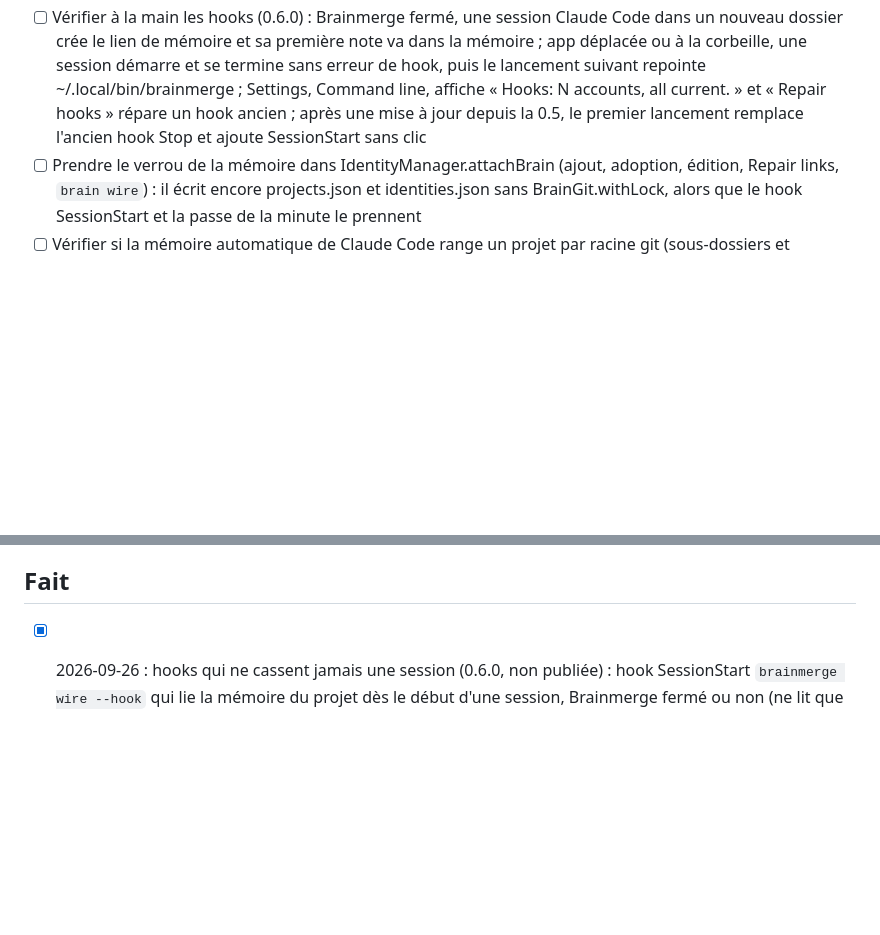
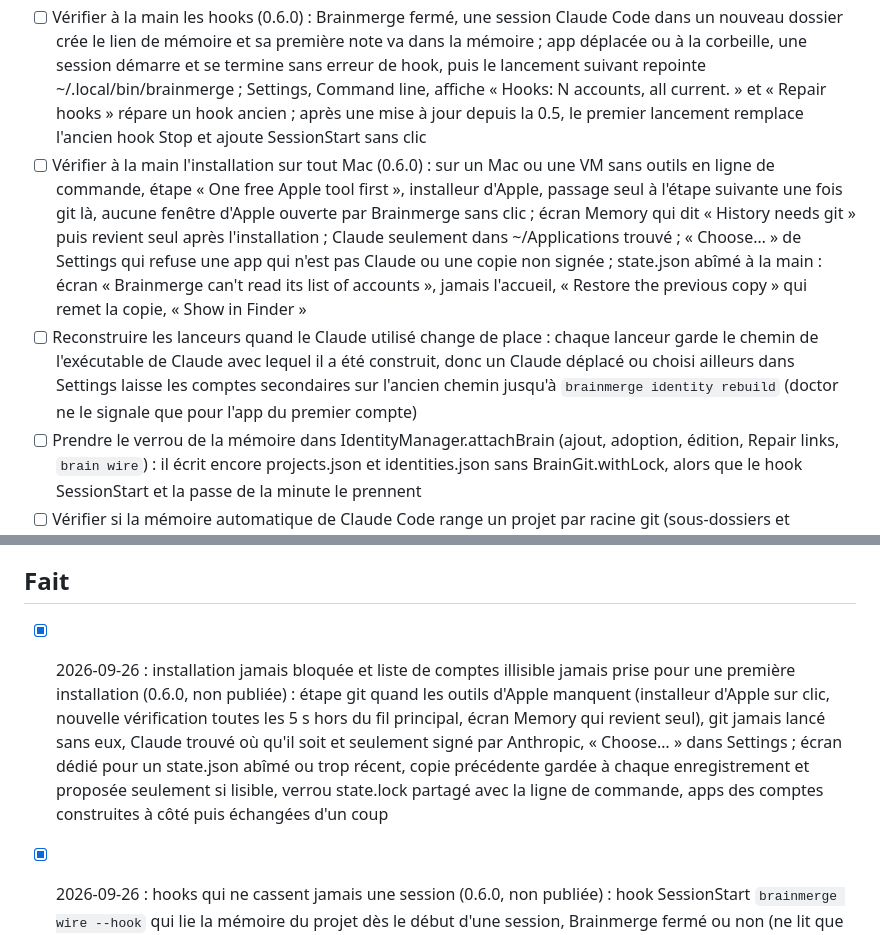
Before and after one commit to ruben4reall/brainmerge, a Markdown page: TASKS.md, 2 parts joined by grey strips. Drawn GitHub-style; blank space fills up the shorter version.

Commit message:
chore: note the setup and state work and its manual checks

```diff
--- a/TASKS.md
+++ b/TASKS.md
@@ -15,6 +15,8 @@
 - [ ] Vérifier à la main dans l'app installée la barre de menus : fermer la fenêtre avec l'icône (Brainmerge reste), clic sur le Dock et « Open Brainmerge » qui rouvrent l'unique fenêtre (même réduite), fenêtre fermée sans l'icône qui quitte, pastilles de couleur et titre « Accounts » rendus dans le menu, « Show » depuis le menu quand Brainmerge n'est pas au premier plan, l'interrupteur qui montre et cache l'icône aussitôt, l'icône glissée hors de la barre qui coupe le réglage (et qui rouvre la fenêtre si elle était fermée : openWindow appelé depuis la scène, non vérifiable en test), Cmd-Q pendant une reconstruction qui attend, réglages (reconstruction auto, app de notes, langue) gardés après une reconstruction en cours
 - [ ] Vérifier à la main dans l'app installée le graphe d'un coffre Obsidian, côte à côte avec Obsidian : menu de source (mémoires, coffres de la liste d'Obsidian, « Choose a vault… »), coffre de Ruben (environ 230 notes après son filtre, groupes de couleurs, zoom 0,55 enregistré, taille à l'écran identique sur Retina), étiquettes qui apparaissent en zoomant, survol qui allume les liens et estompe le reste, clic qui ouvre la note dans Obsidian, clic secondaire ou Option-clic pour l'inspecteur, graph.json changé dans Obsidian qui suit sans bouger la vue, 60 images par seconde ; coffre dans Documents : aucune demande de macOS en ouvrant l'écran Memory (Graph ou Timeline), une seule au choix du coffre ; refus : le graphe dit où l'autoriser (Privacy & Security, Files & Folders), pas le texte du coffre vide ; gros nœud survolé et cliqué sur tout son disque au zoom 8 ; mémoire choisie dans le menu de source retrouvée au relancement ; aucun gel de la fenêtre pendant la demande de macOS
 - [ ] Vérifier à la main les hooks (0.6.0) : Brainmerge fermé, une session Claude Code dans un nouveau dossier crée le lien de mémoire et sa première note va dans la mémoire ; app déplacée ou à la corbeille, une session démarre et se termine sans erreur de hook, puis le lancement suivant repointe ~/.local/bin/brainmerge ; Settings, Command line, affiche « Hooks: N accounts, all current. » et « Repair hooks » répare un hook ancien ; après une mise à jour depuis la 0.5, le premier lancement remplace l'ancien hook Stop et ajoute SessionStart sans clic
+- [ ] Vérifier à la main l'installation sur tout Mac (0.6.0) : sur un Mac ou une VM sans outils en ligne de commande, étape « One free Apple tool first », installeur d'Apple, passage seul à l'étape suivante une fois git là, aucune fenêtre d'Apple ouverte par Brainmerge sans clic ; écran Memory qui dit « History needs git » puis revient seul après l'installation ; Claude seulement dans ~/Applications trouvé ; « Choose… » de Settings qui refuse une app qui n'est pas Claude ou une copie non signée ; state.json abîmé à la main : écran « Brainmerge can't read its list of accounts », jamais l'accueil, « Restore the previous copy » qui remet la copie, « Show in Finder »
+- [ ] Reconstruire les lanceurs quand le Claude utilisé change de place : chaque lanceur garde le chemin de l'exécutable de Claude avec lequel il a été construit, donc un Claude déplacé ou choisi ailleurs dans Settings laisse les comptes secondaires sur l'ancien chemin jusqu'à `brainmerge identity rebuild` (doctor ne le signale que pour l'app du premier compte)
 - [ ] Prendre le verrou de la mémoire dans IdentityManager.attachBrain (ajout, adoption, édition, Repair links, `brain wire`) : il écrit encore projects.json et identities.json sans BrainGit.withLock, alors que le hook SessionStart et la passe de la minute le prennent
 - [ ] Vérifier si la mémoire automatique de Claude Code range un projet par racine git (sous-dossiers et worktrees partagent un dossier de mémoire) : le hook SessionStart lie le dossier de la session (cwd), comme le câblage de la minute ; si c'est la racine git, lier la racine
 - [ ] Refaire une capture du graphe en mode coffre pour le README (coffre de démo, jamais le vrai coffre)
@@ -29,6 +31,7 @@
 
 ## Fait
 
+- [x] 2026-09-26 : installation jamais bloquée et liste de comptes illisible jamais prise pour une première installation (0.6.0, non publiée) : étape git quand les outils d'Apple manquent (installeur d'Apple sur clic, nouvelle vérification toutes les 5 s hors du fil principal, écran Memory qui revient seul), git jamais lancé sans eux, Claude trouvé où qu'il soit et seulement signé par Anthropic, « Choose… » dans Settings ; écran dédié pour un state.json abîmé ou trop récent, copie précédente gardée à chaque enregistrement et proposée seulement si lisible, verrou state.lock partagé avec la ligne de commande, apps des comptes construites à côté puis échangées d'un coup
 - [x] 2026-09-26 : hooks qui ne cassent jamais une session (0.6.0, non publiée) : hook SessionStart `brainmerge wire --hook` qui lie la mémoire du projet dès le début d'une session, Brainmerge fermé ou non (ne lit que le dossier de la session, n'écrit rien sur la sortie, sort toujours avec 0) ; commandes des hooks qui survivent à une app déplacée ou à la corbeille ; anciens hooks remplacés sur place, ceux de la personne jamais touchés ; lien de la ligne de commande réparé à chaque lancement ; ligne « Hooks » et « Repair hooks » dans Settings, constat par compte dans doctor ; gardé par un test de sécurité
 - [x] 2026-09-25 : finitions 0.6.0 après vérification : disque remesuré après un compte ajouté en ligne de commande, horloges qui gardent leur phase, aucun relevé d'usage fenêtre fermée, fenêtre rouverte si l'icône est retirée sans fenêtre, réglages enregistrés sur la file du cœur, graphe qui ne compte que ce que le coffre montre, mémoire du graphe retenue, regards sur le coffre hors du fil principal, zéro avertissement de compilation, SECURITY.md exact sur ps
 - [x] 2026-09-25 : le graphe de l'écran Memory montre un coffre Obsidian comme Obsidian (0.6.0, non publiée) : menu de source à côté de Graph/Timeline, choix retenu dans state.json, graph.json et app.json lus et relus quand ils changent (filtre de recherche path:/file:/-/OR, fichiers exclus, groupes de couleurs dans l'ordre, orphelins, pièces jointes, liens non résolus, flèches, forces converties comme Obsidian, tailles, zoom enregistré en pixels de l'écran), une note par fichier sans hubs, MEMORY.md note ordinaire, canvas et bases en nœuds, un seul trait par lien réciproque, fondu au survol, clic qui ouvre dans Obsidian ; coffre en lecture seule, gardé par un test de sécurité
```
